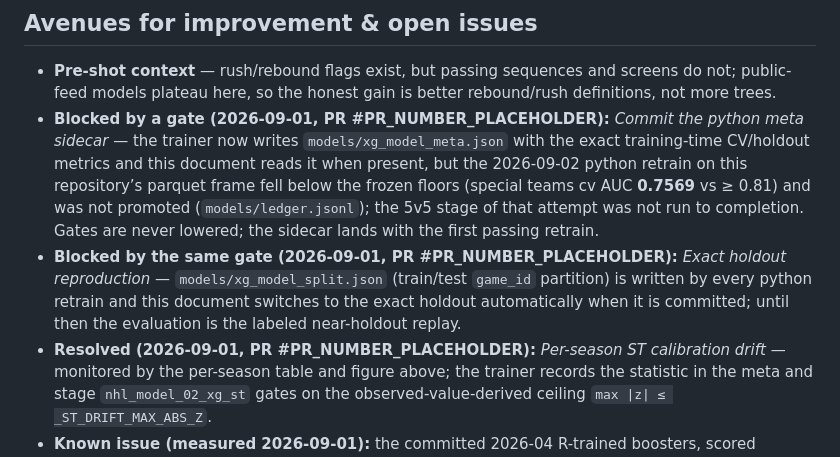
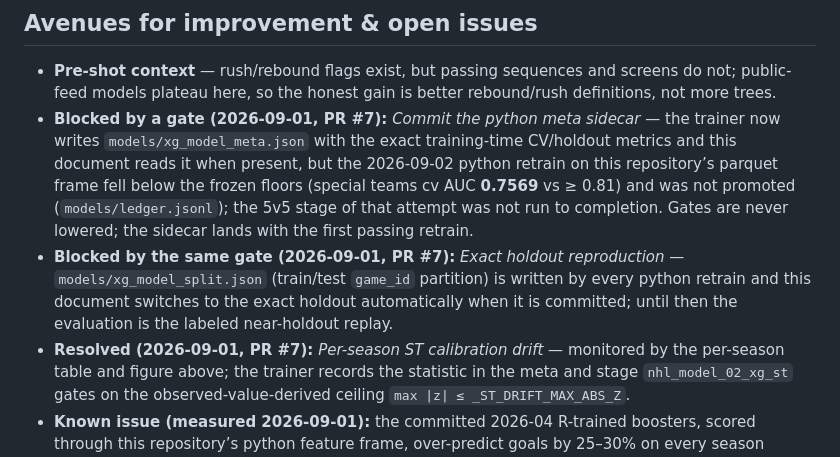
Before and after one commit to sportsdataverse/fastRhockey-nhl-data, a Markdown page: docs/models/nhl_xg.md, the part around the change. Drawn GitHub-style.

Commit message:
docs(models): cite PR #7 in the rendered nhl_xg bullets

```diff
--- a/docs/models/nhl_xg.md
+++ b/docs/models/nhl_xg.md
@@ -1060,7 +1060,7 @@ columns in `nhl_pbp_full` exist to expose.
 - **Pre-shot context** — rush/rebound flags exist, but passing sequences
   and screens do not; public-feed models plateau here, so the honest
   gain is better rebound/rush definitions, not more trees.
-- **Blocked by a gate (2026-09-01, PR \#PR_NUMBER_PLACEHOLDER):**
+- **Blocked by a gate (2026-09-01, PR \#7):**
   *Commit the python meta sidecar* — the trainer now writes
   `models/xg_model_meta.json` with the exact training-time CV/holdout
   metrics and this document reads it when present, but the 2026-09-02
@@ -1069,13 +1069,13 @@ columns in `nhl_pbp_full` exist to expose.
   promoted (`models/ledger.jsonl`); the 5v5 stage of that attempt was
   not run to completion. Gates are never lowered; the sidecar lands with
   the first passing retrain.
-- **Blocked by the same gate (2026-09-01, PR \#PR_NUMBER_PLACEHOLDER):**
+- **Blocked by the same gate (2026-09-01, PR \#7):**
   *Exact holdout reproduction* — `models/xg_model_split.json`
   (train/test `game_id` partition) is written by every python retrain
   and this document switches to the exact holdout automatically when it
   is committed; until then the evaluation is the labeled near-holdout
   replay.
-- **Resolved (2026-09-01, PR \#PR_NUMBER_PLACEHOLDER):** *Per-season ST
+- **Resolved (2026-09-01, PR \#7):** *Per-season ST
   calibration drift* — monitored by the per-season table and figure
   above; the trainer records the statistic in the meta and stage
   `nhl_model_02_xg_st` gates on the observed-value-derived ceiling
```
